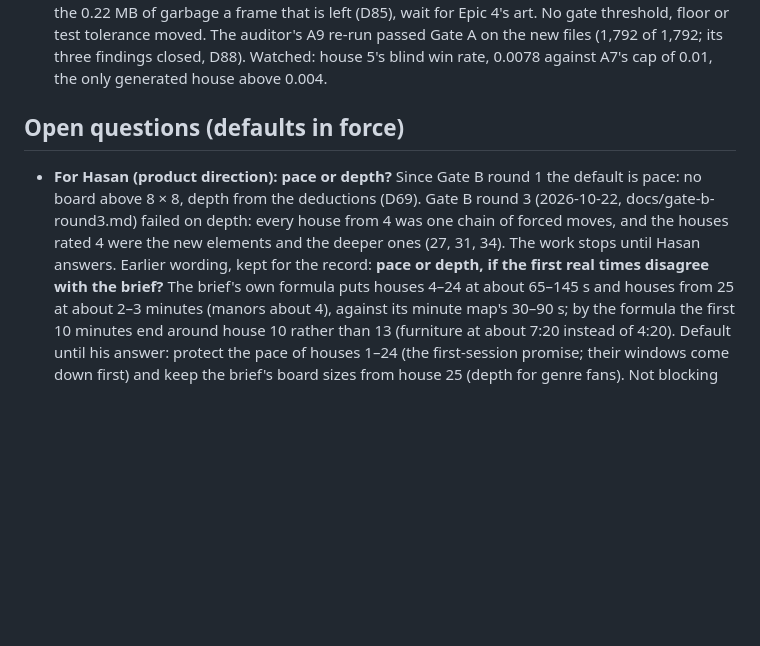
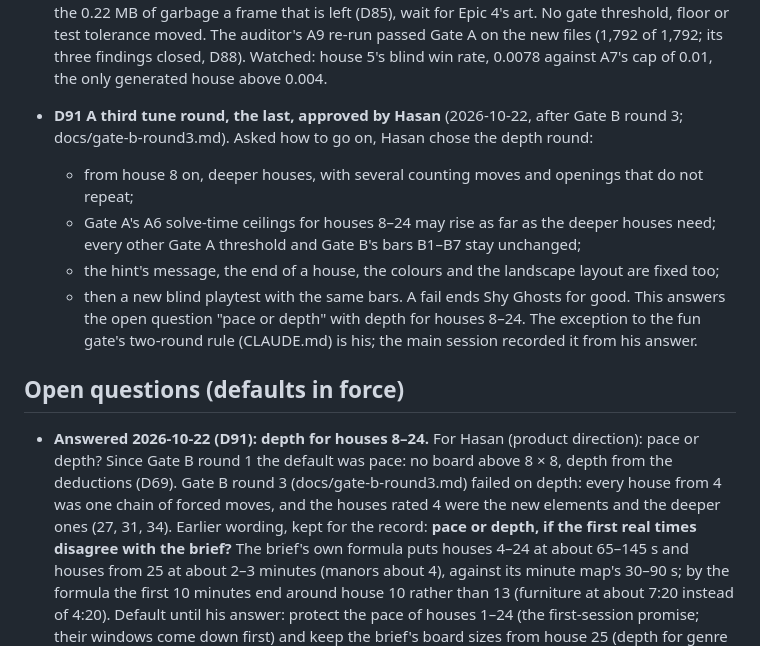
Before and after one commit to kriptoloca/shy-ghosts, a Markdown page: docs/questions.md, the part around the change. GitHub-like rendering; blank space fills up the shorter version.

```diff
--- a/docs/questions.md
+++ b/docs/questions.md
@@ -702,14 +702,23 @@ B1–B7 are unchanged; what the build measured is in docs/PROGRESS.md, "Gate B t
   floor or test tolerance moved. The auditor's A9 re-run passed Gate A on the new files (1,792 of
   1,792; its three findings closed, D88). Watched: house 5's blind win rate, 0.0078 against A7's
   cap of 0.01, the only generated house above 0.004.
+- **D91 A third tune round, the last, approved by Hasan** (2026-10-22, after Gate B round 3;
+  docs/gate-b-round3.md). Asked how to go on, Hasan chose the depth round:
+  - from house 8 on, deeper houses, with several counting moves and openings that do not repeat;
+  - Gate A's A6 solve-time ceilings for houses 8–24 may rise as far as the deeper houses need;
+    every other Gate A threshold and Gate B's bars B1–B7 stay unchanged;
+  - the hint's message, the end of a house, the colours and the landscape layout are fixed too;
+  - then a new blind playtest with the same bars. A fail ends Shy Ghosts for good.
+  This answers the open question "pace or depth" with depth for houses 8–24. The exception to
+  the fun gate's two-round rule (CLAUDE.md) is his; the main session recorded it from his answer.
 
 ## Open questions (defaults in force)
 
-- **For Hasan (product direction): pace or depth?** Since Gate B round 1 the default is pace:
-  no board above 8 × 8, depth from the deductions (D69). Gate B round 3 (2026-10-22,
-  docs/gate-b-round3.md) failed on depth: every house from 4 was one chain of forced moves, and
-  the houses rated 4 were the new elements and the deeper ones (27, 31, 34). The work stops
-  until Hasan answers. Earlier wording, kept for the record:
+- **Answered 2026-10-22 (D91): depth for houses 8–24.** For Hasan (product direction): pace or
+  depth? Since Gate B round 1 the default was pace: no board above 8 × 8, depth from the
+  deductions (D69). Gate B round 3 (docs/gate-b-round3.md) failed on depth: every house from 4
+  was one chain of forced moves, and the houses rated 4 were the new elements and the deeper
+  ones (27, 31, 34). Earlier wording, kept for the record:
   **pace or depth, if the first real times disagree with the brief?**
   The brief's own formula puts houses 4–24 at about 65–145 s and houses from 25 at about 2–3 minutes
   (manors about 4), against its minute map's 30–90 s; by the formula the first 10 minutes end around
```
Also changed, not shown: TASKS.md (+2 -1 lines), docs/PROGRESS.md (+17 -15 lines).
